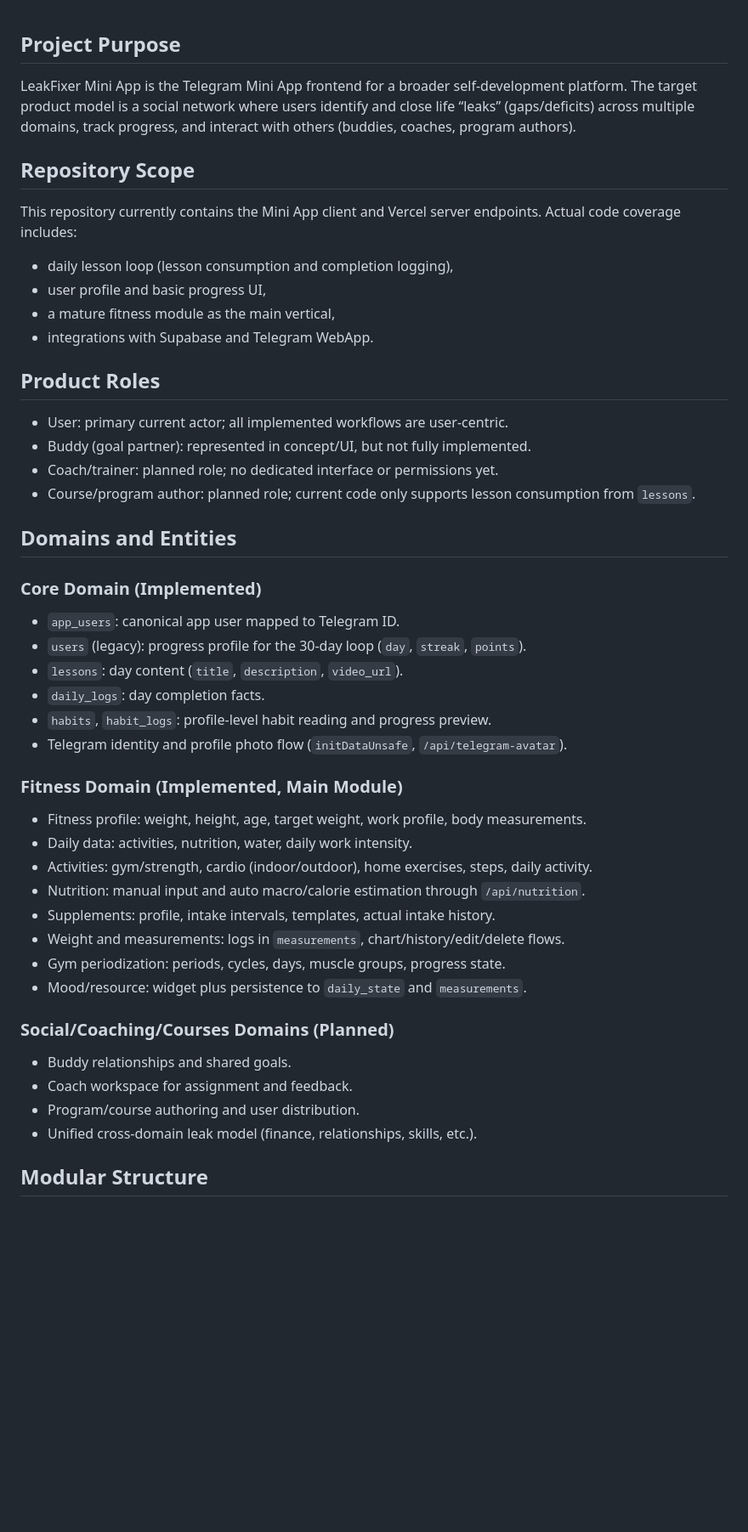
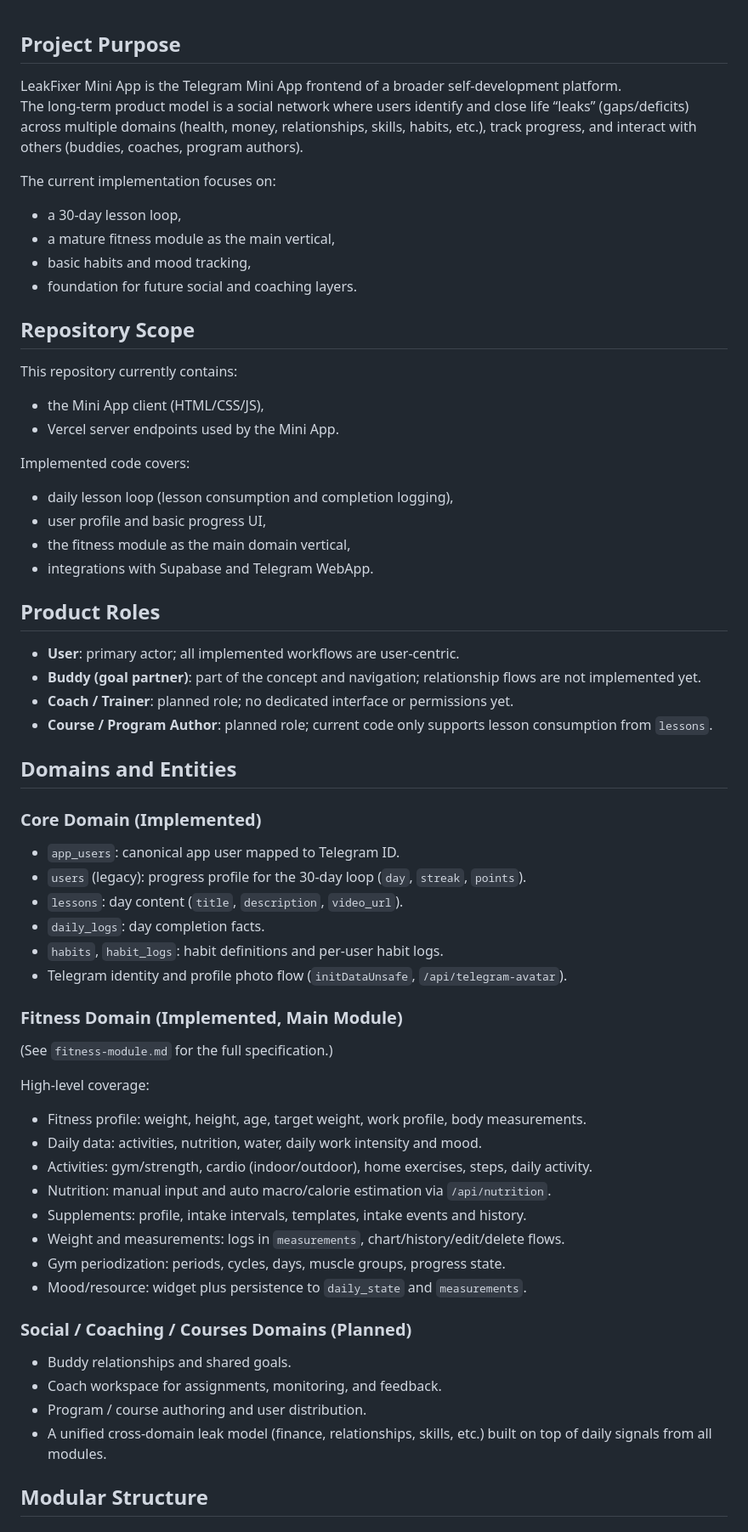
Before and after one commit to NortanPecan/leakfixer-miniapp, a Markdown page: project-specs.md, the part around one of its changes. Shown at 85% size. GitHub-like rendering; blank space fills up the shorter version.

```diff
--- a/project-specs.md
+++ b/project-specs.md
@@ -1,51 +1,64 @@
 ## Project Purpose
 
-LeakFixer Mini App is the Telegram Mini App frontend for a broader self-development platform. The target product model is a social network where users identify and close life “leaks” (gaps/deficits) across multiple domains, track progress, and interact with others (buddies, coaches, program authors).
+LeakFixer Mini App is the Telegram Mini App frontend of a broader self‑development platform.
+The long‑term product model is a social network where users identify and close life “leaks” (gaps/deficits) across multiple domains (health, money, relationships, skills, habits, etc.), track progress, and interact with others (buddies, coaches, program authors).
+
+The current implementation focuses on:
+- a 30‑day lesson loop,
+- a mature fitness module as the main vertical,
+- basic habits and mood tracking,
+- foundation for future social and coaching layers.
 
 ## Repository Scope
 
-This repository currently contains the Mini App client and Vercel server endpoints. Actual code coverage includes:
+This repository currently contains:
+- the Mini App client (HTML/CSS/JS),
+- Vercel server endpoints used by the Mini App.
 
+Implemented code covers:
 - daily lesson loop (lesson consumption and completion logging),
 - user profile and basic progress UI,
-- a mature fitness module as the main vertical,
+- the fitness module as the main domain vertical,
 - integrations with Supabase and Telegram WebApp.
 
 ## Product Roles
 
-- User: primary current actor; all implemented workflows are user-centric.
-- Buddy (goal partner): represented in concept/UI, but not fully implemented.
-- Coach/trainer: planned role; no dedicated interface or permissions yet.
-- Course/program author: planned role; current code only supports lesson consumption from `lessons`.
+- **User**: primary actor; all implemented workflows are user‑centric.
+- **Buddy (goal partner)**: part of the concept and navigation; relationship flows are not implemented yet.
+- **Coach / Trainer**: planned role; no dedicated interface or permissions yet.
+- **Course / Program Author**: planned role; current code only supports lesson consumption from `lessons`.
 
 ## Domains and Entities
 
 ### Core Domain (Implemented)
 
 - `app_users`: canonical app user mapped to Telegram ID.
-- `users` (legacy): progress profile for the 30-day loop (`day`, `streak`, `points`).
+- `users` (legacy): progress profile for the 30‑day loop (`day`, `streak`, `points`).
 - `lessons`: day content (`title`, `description`, `video_url`).
 - `daily_logs`: day completion facts.
-- `habits`, `habit_logs`: profile-level habit reading and progress preview.
+- `habits`, `habit_logs`: habit definitions and per‑user habit logs.
 - Telegram identity and profile photo flow (`initDataUnsafe`, `/api/telegram-avatar`).
 
 ### Fitness Domain (Implemented, Main Module)
 
+(See `fitness-module.md` for the full specification.)
+
+High‑level coverage:
 - Fitness profile: weight, height, age, target weight, work profile, body measurements.
-- Daily data: activities, nutrition, water, daily work intensity.
+- Daily data: activities, nutrition, water, daily work intensity and mood.
 - Activities: gym/strength, cardio (indoor/outdoor), home exercises, steps, daily activity.
-- Nutrition: manual input and auto macro/calorie estimation through `/api/nutrition`.
-- Supplements: profile, intake intervals, templates, actual intake history.
+- Nutrition: manual input and auto macro/calorie estimation via `/api/nutrition`.
+- Supplements: profile, intake intervals, templates, intake events and history.
 - Weight and measurements: logs in `measurements`, chart/history/edit/delete flows.
 - Gym periodization: periods, cycles, days, muscle groups, progress state.
 - Mood/resource: widget plus persistence to `daily_state` and `measurements`.
 
-### Social/Coaching/Courses Domains (Planned)
+### Social / Coaching / Courses Domains (Planned)
 
 - Buddy relationships and shared goals.
-- Coach workspace for assignment and feedback.
-- Program/course authoring and user distribution.
-- Unified cross-domain leak model (finance, relationships, skills, etc.).
+- Coach workspace for assignments, monitoring, and feedback.
+- Program / course authoring and user distribution.
+- A unified cross‑domain leak model (finance, relationships, skills, etc.) built on top of daily signals from all modules.
 
 ## Modular Structure
 
```
Also changed, not shown: other parts of project-specs.md (+50 -7 lines), fitness-module.md (+17 -15 lines).
